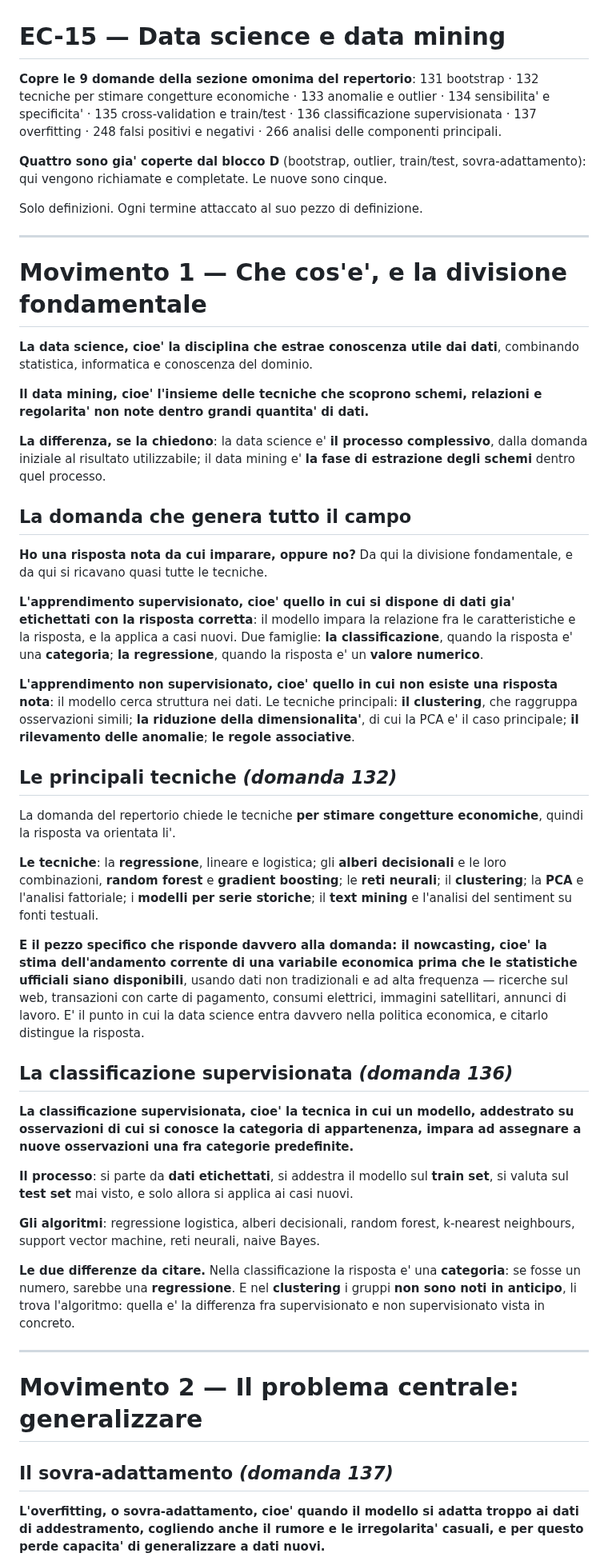
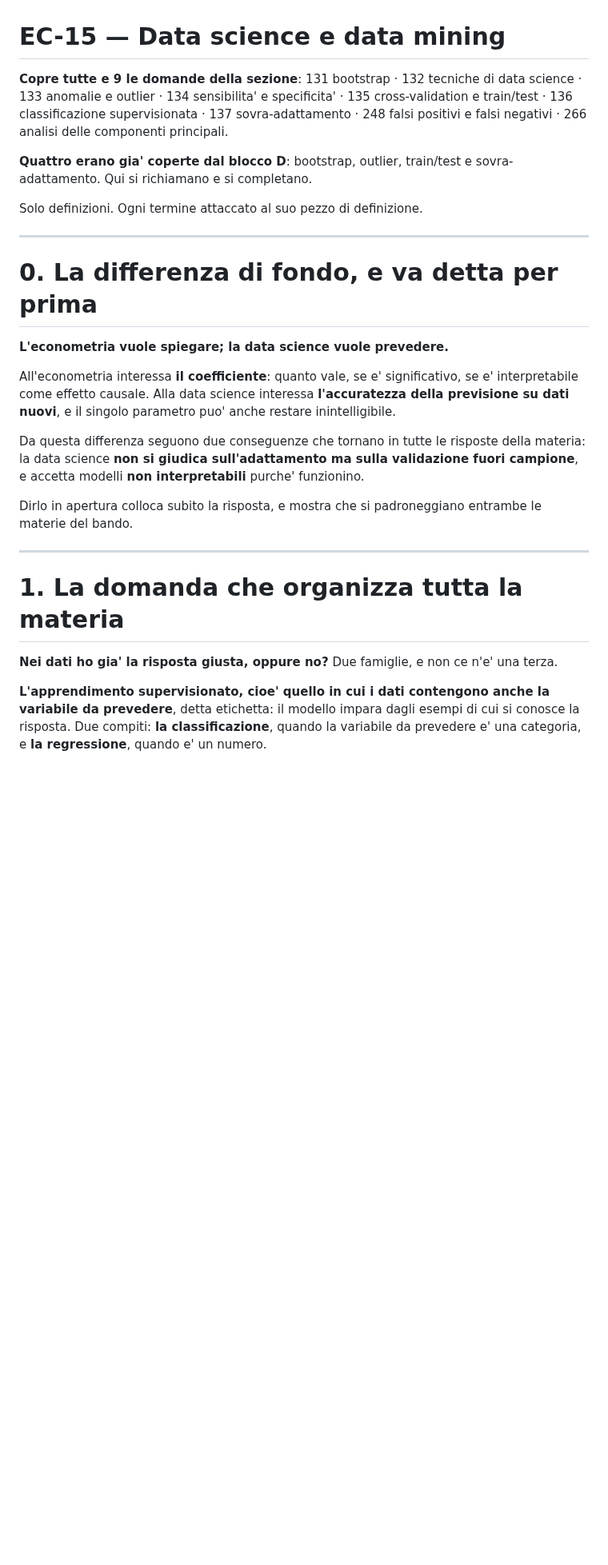
Before and after one commit to Valter90165/gitcourse, a Markdown page: concorso-294/econometria/EC-15-data-science-e-data-mining.md, the part around one of its changes. Shown at 80% size. Drawn GitHub-style; blank space fills up the shorter version.

```diff
--- a/concorso-294/econometria/EC-15-data-science-e-data-mining.md
+++ b/concorso-294/econometria/EC-15-data-science-e-data-mining.md
@@ -1,91 +1,44 @@
 # EC-15 — Data science e data mining
 
-**Copre le 9 domande della sezione omonima del repertorio**: 131 bootstrap · 132
-tecniche per stimare congetture economiche · 133 anomalie e outlier · 134
-sensibilita' e specificita' · 135 cross-validation e train/test · 136
-classificazione supervisionata · 137 overfitting · 248 falsi positivi e negativi
-· 266 analisi delle componenti principali.
+**Copre tutte e 9 le domande della sezione**: 131 bootstrap · 132 tecniche di
+data science · 133 anomalie e outlier · 134 sensibilita' e specificita' · 135
+cross-validation e train/test · 136 classificazione supervisionata · 137
+sovra-adattamento · 248 falsi positivi e falsi negativi · 266 analisi delle
+componenti principali.
 
-**Quattro sono gia' coperte dal blocco D** (bootstrap, outlier, train/test,
-sovra-adattamento): qui vengono richiamate e completate. Le nuove sono cinque.
+**Quattro erano gia' coperte dal blocco D**: bootstrap, outlier,
+train/test e sovra-adattamento. Qui si richiamano e si completano.
 
 Solo definizioni. Ogni termine attaccato al suo pezzo di definizione.
 
 ---
 
-# Movimento 1 — Che cos'e', e la divisione fondamentale
+# 0. La differenza di fondo, e va detta per prima
 
-**La data science, cioe' la disciplina che estrae conoscenza utile dai dati**,
-combinando statistica, informatica e conoscenza del dominio.
+**L'econometria vuole spiegare; la data science vuole prevedere.**
 
-**Il data mining, cioe' l'insieme delle tecniche che scoprono schemi, relazioni e
-regolarita' non note dentro grandi quantita' di dati.**
+All'econometria interessa **il coefficiente**: quanto vale, se e' significativo,
+se e' interpretabile come effetto causale. Alla data science interessa
+**l'accuratezza della previsione su dati nuovi**, e il singolo parametro puo'
+anche restare inintelligibile.
 
-**La differenza, se la chiedono**: la data science e' **il processo complessivo**,
-dalla domanda iniziale al risultato utilizzabile; il data mining e' **la fase di
-estrazione degli schemi** dentro quel processo.
+Da questa differenza seguono due conseguenze che tornano in tutte le risposte
+della materia: la data science **non si giudica sull'adattamento ma sulla
+validazione fuori campione**, e accetta modelli **non interpretabili** purche'
+funzionino.
 
-## La domanda che genera tutto il campo
-
-**Ho una risposta nota da cui imparare, oppure no?** Da qui la divisione
-fondamentale, e da qui si ricavano quasi tutte le tecniche.
-
-**L'apprendimento supervisionato, cioe' quello in cui si dispone di dati gia'
-etichettati con la risposta corretta**: il modello impara la relazione fra le
-caratteristiche e la risposta, e la applica a casi nuovi. Due famiglie: **la
-classificazione**, quando la risposta e' una **categoria**; **la regressione**,
-quando la risposta e' un **valore numerico**.
-
-**L'apprendimento non supervisionato, cioe' quello in cui non esiste una risposta
-nota**: il modello cerca struttura nei dati. Le tecniche principali: **il
-clustering**, che raggruppa osservazioni simili; **la riduzione della
-dimensionalita'**, di cui la PCA e' il caso principale; **il rilevamento delle
-anomalie**; **le regole associative**.
-
-## Le principali tecniche *(domanda 132)*
-
-La domanda del repertorio chiede le tecniche **per stimare congetture
-economiche**, quindi la risposta va orientata li'.
-
-**Le tecniche**: la **regressione**, lineare e logistica; gli **alberi
-decisionali** e le loro combinazioni, **random forest** e **gradient boosting**;
-le **reti neurali**; il **clustering**; la **PCA** e l'analisi fattoriale; i
-**modelli per serie storiche**; il **text mining** e l'analisi del sentiment su
-fonti testuali.
-
-**E il pezzo specifico che risponde davvero alla domanda: il nowcasting, cioe'
-la stima dell'andamento corrente di una variabile economica prima che le
-statistiche ufficiali siano disponibili**, usando dati non tradizionali e ad alta
-frequenza — ricerche sul web, transazioni con carte di pagamento, consumi
-elettrici, immagini satellitari, annunci di lavoro. E' il punto in cui la data
-science entra davvero nella politica economica, e citarlo distingue la risposta.
-
-## La classificazione supervisionata *(domanda 136)*
-
-**La classificazione supervisionata, cioe' la tecnica in cui un modello,
-addestrato su osservazioni di cui si conosce la categoria di appartenenza, impara
-ad assegnare a nuove osservazioni una fra categorie predefinite.**
-
-**Il processo**: si parte da **dati etichettati**, si addestra il modello sul
-**train set**, si valuta sul **test set** mai visto, e solo allora si applica ai
-casi nuovi.
-
-**Gli algoritmi**: regressione logistica, alberi decisionali, random forest,
-k-nearest neighbours, support vector machine, reti neurali, naive Bayes.
-
-**Le due differenze da citare.** Nella classificazione la risposta e' una
-**categoria**: se fosse un numero, sarebbe una **regressione**. E nel
-**clustering** i gruppi **non sono noti in anticipo**, li trova l'algoritmo:
-quella e' la differenza fra supervisionato e non supervisionato vista in
-concreto.
+Dirlo in apertura colloca subito la risposta, e mostra che si padroneggiano
+entrambe le materie del bando.
 
 ---
 
-# Movimento 2 — Il problema centrale: generalizzare
+# 1. La domanda che organizza tutta la materia
 
-## Il sovra-adattamento *(domanda 137)*
+**Nei dati ho gia' la risposta giusta, oppure no?** Due famiglie, e non ce n'e'
+una terza.
 
-**L'overfitting, o sovra-adattamento, cioe' quando il modello si adatta troppo ai
-dati di addestramento, cogliendo anche il rumore e le irregolarita' casuali, e
-per questo perde capacita' di generalizzare a dati nuovi.**
+**L'apprendimento supervisionato, cioe' quello in cui i dati contengono anche la
+variabile da prevedere**, detta etichetta: il modello impara dagli esempi di cui
+si conosce la risposta. Due compiti: **la classificazione**, quando la variabile
+da prevedere e' una categoria, e **la regressione**, quando e' un numero.
 
```
Also changed, not shown: other parts of concorso-294/econometria/EC-15-data-science-e-data-mining.md (+179 -131 lines).
